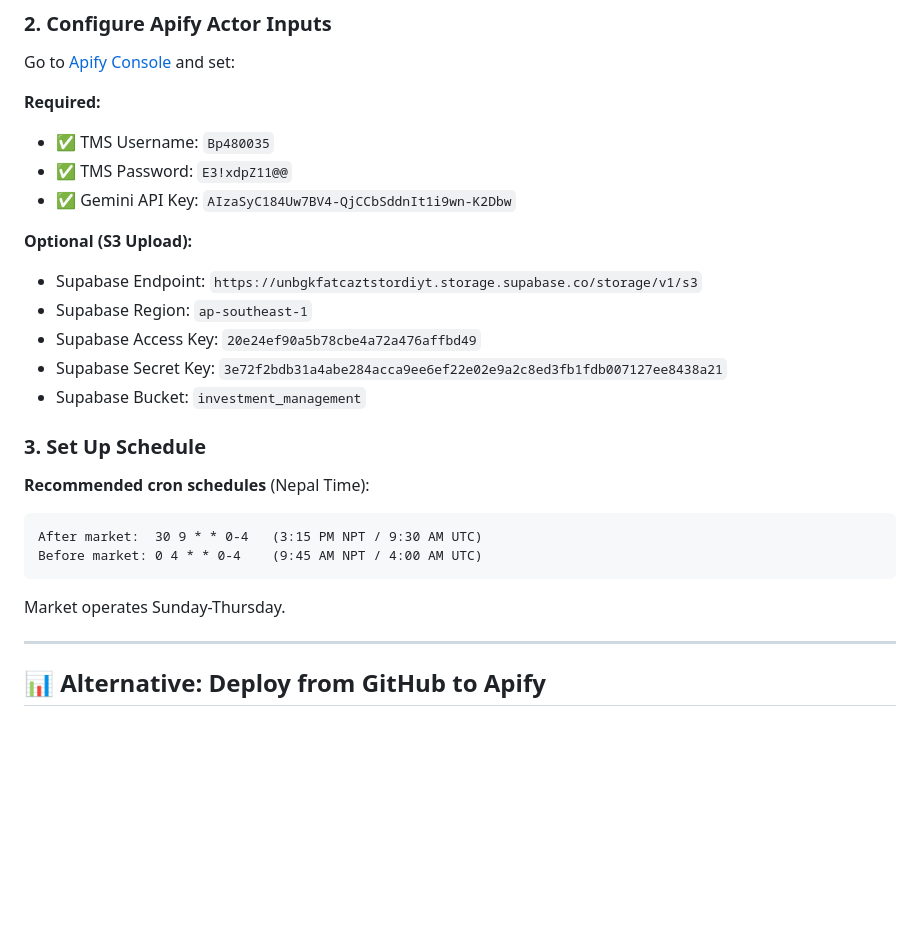
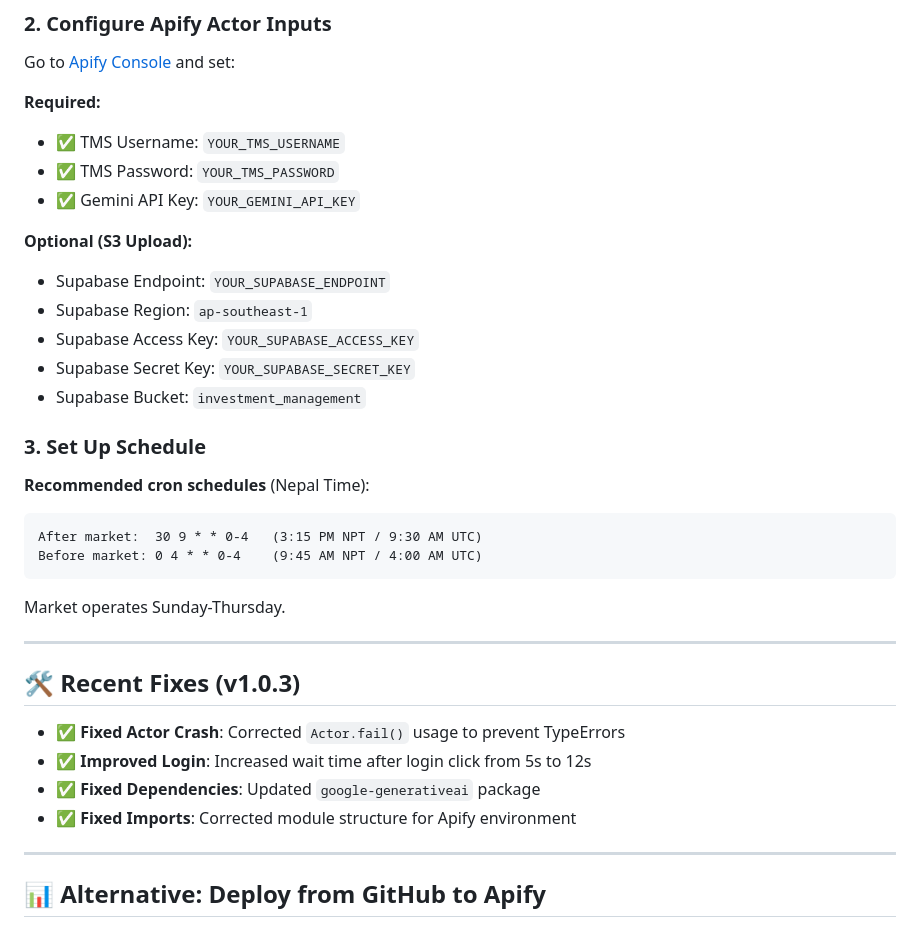
Before and after one commit to investmentmanagement137/tms, a Markdown page: GITHUB_DEPLOY_SUMMARY.md, the part around the change. Rendered like a GitHub page; blank space fills up the shorter version.

Commit message:
Security: Remove example credentials from documentation

````diff
--- a/GITHUB_DEPLOY_SUMMARY.md
+++ b/GITHUB_DEPLOY_SUMMARY.md
@@ -77,15 +77,15 @@ apify push
 Go to [Apify Console](https://console.apify.com/) and set:
 
 **Required:**
-- ✅ TMS Username: `Bp480035`
-- ✅ TMS Password: `E3!xdpZ11@@`
-- ✅ Gemini API Key: `AIzaSyC184Uw7BV4-QjCCbSddnIt1i9wn-K2Dbw`
+- ✅ TMS Username: `YOUR_TMS_USERNAME`
+- ✅ TMS Password: `YOUR_TMS_PASSWORD`
+- ✅ Gemini API Key: `YOUR_GEMINI_API_KEY`
 
 **Optional (S3 Upload):**
-- Supabase Endpoint: `https://unbgkfatcaztstordiyt.storage.supabase.co/storage/v1/s3`
+- Supabase Endpoint: `YOUR_SUPABASE_ENDPOINT`
 - Supabase Region: `ap-southeast-1`
-- Supabase Access Key: `20e24ef90a5b78cbe4a72a476affbd49`
-- Supabase Secret Key: `3e72f2bdb31a4abe284acca9ee6ef22e02e9a2c8ed3fb1fdb007127ee8438a21`
+- Supabase Access Key: `YOUR_SUPABASE_ACCESS_KEY`
+- Supabase Secret Key: `YOUR_SUPABASE_SECRET_KEY`
 - Supabase Bucket: `investment_management`
 
 ### 3. Set Up Schedule
@@ -98,6 +98,15 @@ Before market: 0 4 * * 0-4    (9:45 AM NPT / 4:00 AM UTC)
 ```
 
 Market operates Sunday-Thursday.
+
+---
+
+## 🛠️ Recent Fixes (v1.0.3)
+
+- ✅ **Fixed Actor Crash**: Corrected `Actor.fail()` usage to prevent TypeErrors
+- ✅ **Improved Login**: Increased wait time after login click from 5s to 12s
+- ✅ **Fixed Dependencies**: Updated `google-generativeai` package
+- ✅ **Fixed Imports**: Corrected module structure for Apify environment
 
 ---
 
````
